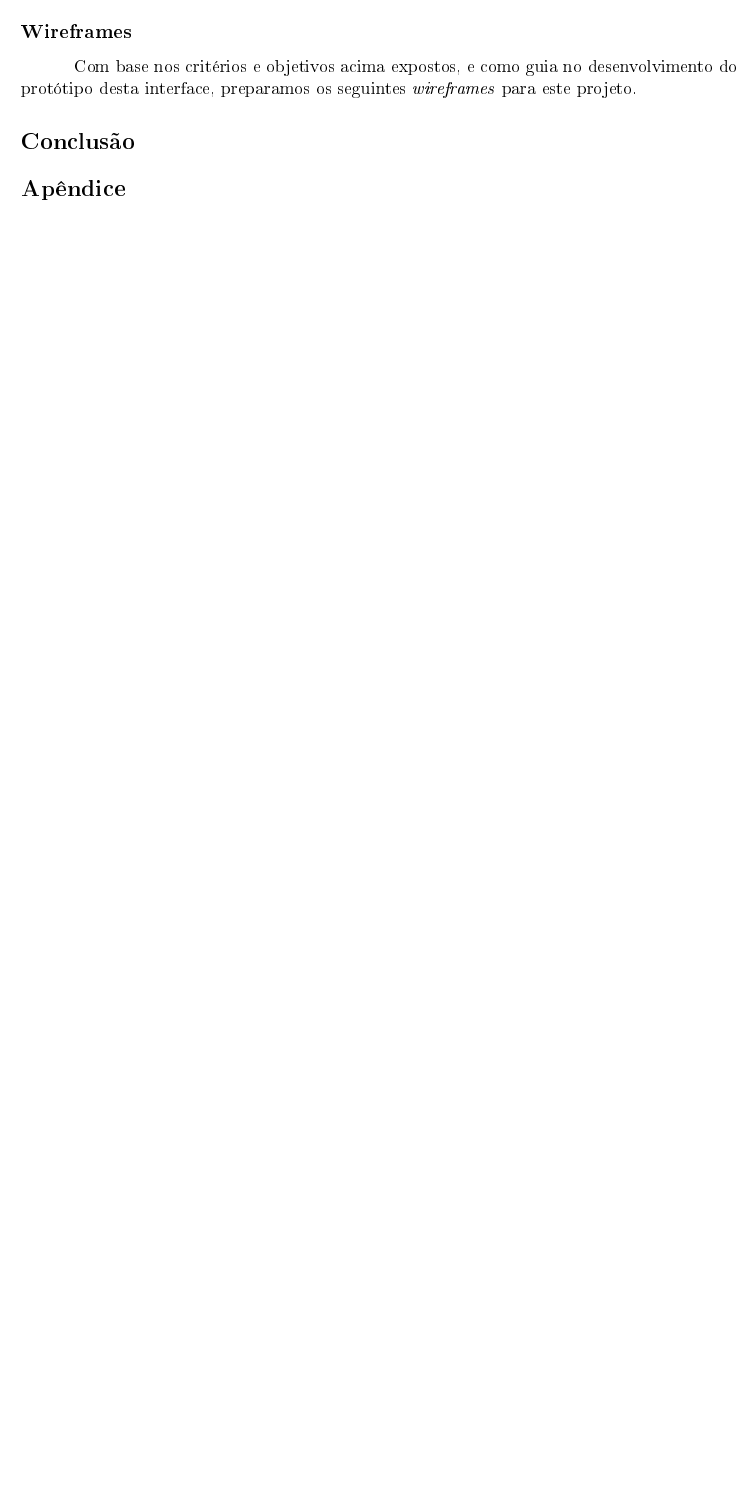
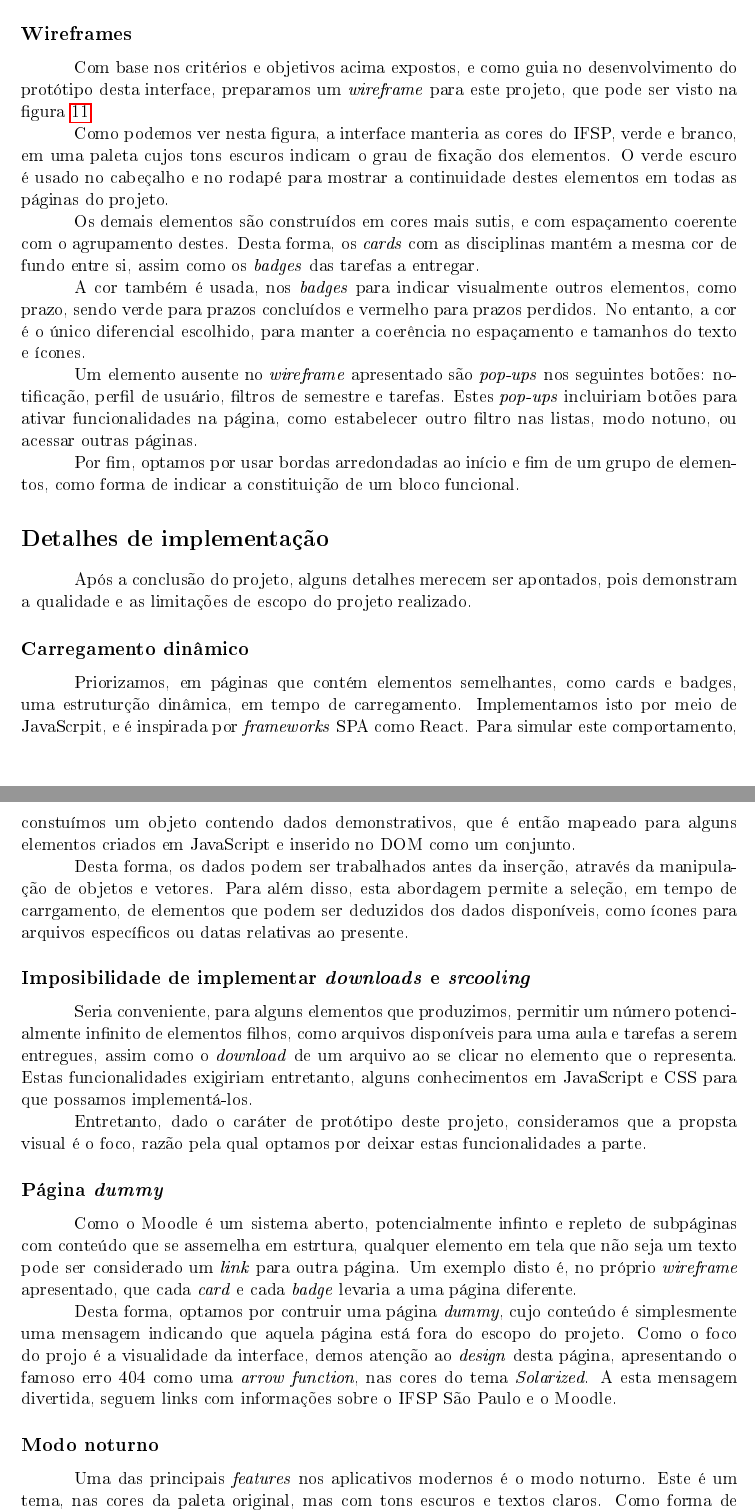
Before and after one commit to kinderferraz/remoodle, a LaTeX document (documentos/relatorio/relatorio.tex): part of page 5 of 12 before the commit and two parts of pages 5 and 6 of 15 after it, the two joined at a grey line, cut so that both start at the same text, the shorter picture padded with empty space. The pictures show the PDF file documentos/relatorio/relatorio.pdf that the author committed with the source.

Commit message:
Finalizar relatorio

```diff
--- a/documentos/relatorio/relatorio.tex
+++ b/documentos/relatorio/relatorio.tex
@@ -327,7 +313,93 @@ campo da tabela.
 \end{itemize}
 
 \subsection*{Wireframes}
-\label{sec:orgcf61f24}
+\label{sec:org1f21af1}
 Com base nos critérios e objetivos acima expostos, e como guia no
-desenvolvimento do protótipo desta interface, preparamos os seguintes
-\emph{wireframes} para este projeto.
+desenvolvimento do protótipo desta interface, preparamos um
+\emph{wireframe} para este projeto, que pode ser visto na figura \ref{fig:orge13ee2e}.
+
+Como podemos ver nesta figura, a interface manteria as cores do IFSP,
+verde e branco, em uma paleta cujos tons escuros indicam o grau de
+fixação dos elementos. O verde escuro é usado no cabeçalho e no rodapé
+para mostrar a continuidade destes elementos em todas as páginas do
+projeto.
+
+Os demais elementos são construídos em cores mais sutis, e com
+espaçamento coerente com o agrupamento destes. Desta forma, os \emph{cards}
+com as disciplinas mantém a mesma cor de fundo entre si, assim como os
+\emph{badges} das tarefas a entregar.
+
+A cor também é usada, nos \emph{badges} para indicar visualmente outros elementos, como
+prazo, sendo verde para prazos concluídos e vermelho para prazos
+perdidos. No entanto, a cor é o único diferencial escolhido, para
+manter a coerência no espaçamento e tamanhos do texto e ícones.
+
+Um elemento ausente no \emph{wireframe} apresentado são \emph{pop-ups} nos
+seguintes botões: notificação, perfil de usuário, filtros de semestre
+e tarefas. Estes \emph{pop-ups} incluiriam botões para ativar
+funcionalidades na página, como estabelecer outro filtro nas listas,
+modo notuno, ou acessar outras páginas.
+
+Por fim, optamos por usar bordas arredondadas ao início e fim de um
+grupo de elementos, como forma de indicar a constituição de um bloco
+funcional.
+
+
+\section*{Detalhes de implementação}
+\label{sec:orga4bf67f}
+Após a conclusão do projeto, alguns detalhes merecem ser apontados,
+pois demonstram a qualidade e as limitações de escopo do projeto
+realizado.
+
+\subsection*{Carregamento dinâmico}
+\label{sec:org0be1379}
+Priorizamos, em páginas que contém elementos semelhantes, como
+cards e badges, uma estruturção dinâmica, em tempo de
+carregamento. Implementamos isto por meio de JavaScrpit, e é
+inspirada por \emph{frameworks} SPA como React. Para simular este
+comportamento, constuímos um objeto contendo dados demonstrativos, que
+é então mapeado para alguns elementos criados em JavaScript e inserido
+no DOM como um conjunto.
+
+Desta forma, os dados podem ser trabalhados antes da inserção, através
+da manipulação de objetos e vetores. Para além disso, esta abordagem
+permite a seleção, em tempo de carrgamento, de elementos que podem ser
+deduzidos dos dados disponíveis, como ícones para arquivos específicos
+ou datas relativas ao presente.
+
+\subsection*{Imposibilidade de implementar \emph{downloads} e \emph{srcooling}}
+\label{sec:org00aa07c}
+Seria conveniente, para alguns elementos que produzimos, permitir um
+número potencialmente infinito de elementos filhos, como arquivos
+disponíveis para uma aula e tarefas a serem entregues, assim como o
+\emph{download} de um arquivo ao se clicar no elemento que o representa.
+Estas funcionalidades exigiriam entretanto, alguns conhecimentos em
+JavaScript e CSS para que possamos implementá-los.
+
+Entretanto, dado o caráter de protótipo deste projeto, consideramos
+que a propsta visual é o foco, razão pela qual optamos por deixar
+estas funcionalidades a parte.
+
+\subsection*{Página \emph{dummy}}
+\label{sec:org7d02422}
+Como o Moodle é um sistema aberto, potencialmente infinto e repleto de
+subpáginas com conteúdo que se assemelha em estrtura, qualquer
+elemento em tela que não seja um texto pode ser considerado um \emph{link}
+para outra página. Um exemplo disto é, no próprio \emph{wireframe}
+apresentado, que cada \emph{card} e cada \emph{badge} levaria a uma página
+diferente.
+
+Desta forma, optamos por contruir uma página \emph{dummy}, cujo conteúdo é
+simplesmente uma mensagem indicando que aquela página está fora do
+escopo do projeto.
+Como o foco do projo é a visualidade da interface, demos atenção
+ao \emph{design} desta página, apresentando o famoso erro 404 como uma
+\emph{arrow function}, nas cores do tema \emph{Solarized}.
+A esta mensagem divertida, seguem links com informações sobre o IFSP
+São Paulo e o Moodle.
+
+\subsection*{Modo noturno}
+\label{sec:orgd111e76}
+Uma das principais \emph{features} nos aplicativos modernos é o modo
+noturno. Este é um tema, nas cores da paleta original, mas com tons
+escuros e textos claros.
@@ -333,0 +410 @@ desenvolvimento do protótipo desta interface, preparamos os seguintes
+tema.
```
Also changed, not shown: documentos/relatorio/media/wireframe.png (added), documentos/relatorio/relatorio.pdf, documentos/relatorio/relatorio.tex (123 more changed lines), 2 other files.
